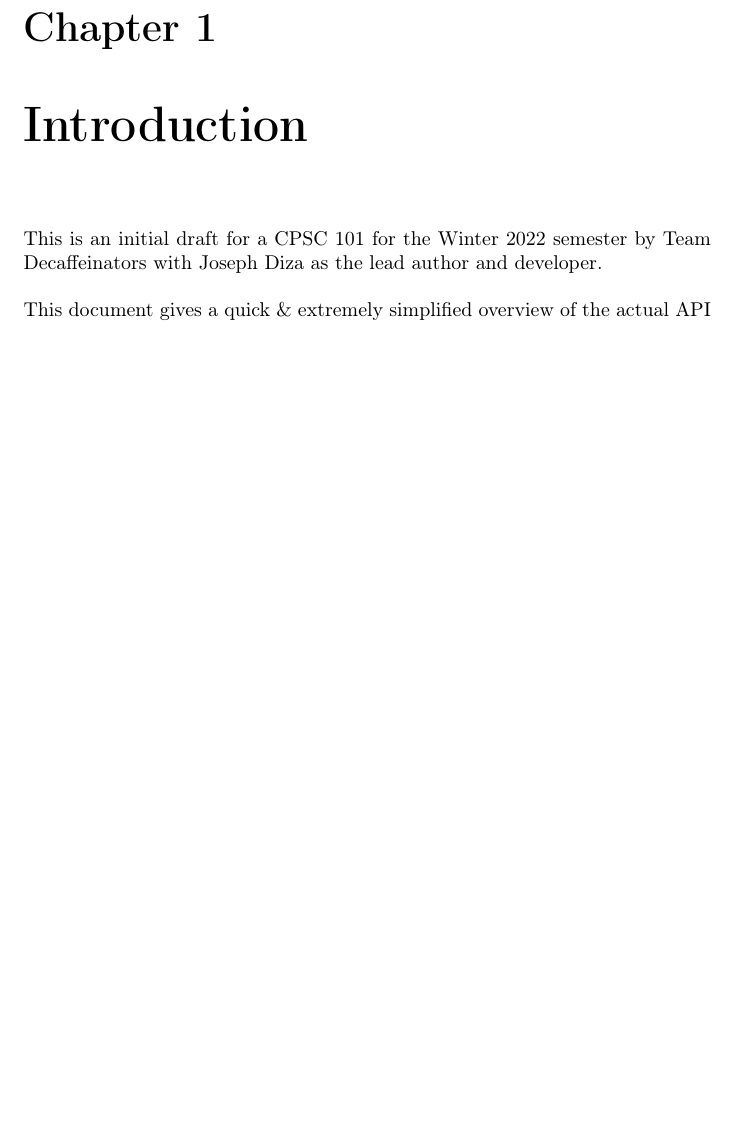
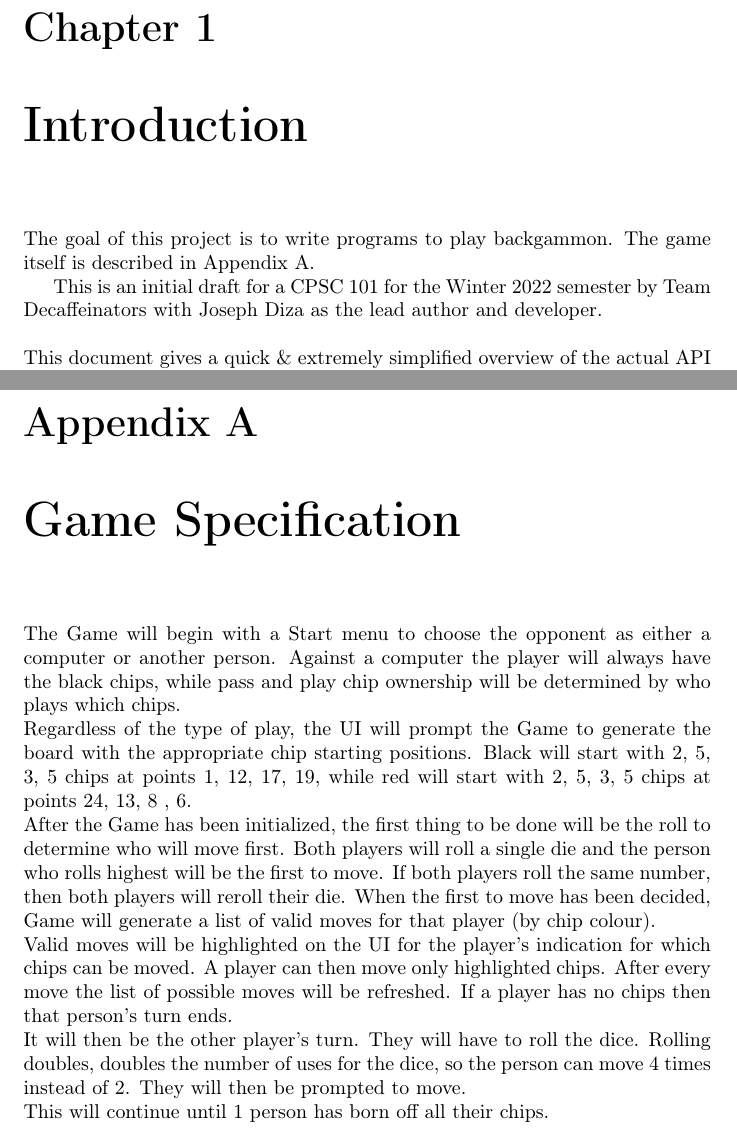
Before and after one commit to jmdaemon/backgammon, a LaTeX document (docs/DesignDraft.tex, which reads docs/nouns/Appendix.tex): part of page 4 of 14 before the commit and two parts of pages 4 and 15 of 15 after it, the two joined at a grey line, cut so that both start at the same text, the shorter picture padded with empty space. Compiled offline with pdfLaTeX.

Commit message:
Added an appendix and a line to move.

```diff
--- a/docs/DesignDraft.tex
+++ b/docs/DesignDraft.tex
@@ -24,6 +24,9 @@
 \tableofcontents
 
 \chapter{Introduction}
+
+The goal of this project is to write programs to play backgammon. The game
+itself is described in Appendix A.
 
 This is an initial draft for a CPSC 101 for the Winter 2022 semester by Team Decaffeinators
 with Joseph Diza as the lead author and developer.  \\
--- /dev/null
+++ b/docs/nouns/Appendix.tex
@@ -0,0 +1,14 @@
+\newpage
+
+\appendix
+
+\chapter{Game Specification}
+
+The Game will begin with a Start menu to choose the opponent as either a computer or another person. Against a computer the player will always have the black chips, while pass and play chip ownership will be determined by who plays which chips. \\
+Regardless of the type of play, the UI will prompt the Game to generate the board with the appropriate chip starting positions. Black will start with 2, 5, 3, 5 chips at points 1, 12, 17, 19, while red will start with 2, 5, 3, 5 chips at points 24, 13, 8 , 6. \\
+After the Game has been initialized, the first thing to be done will be the roll to determine who will move first. Both players will roll a single die and the person who rolls highest will be the first to move. If both players roll the same number, then both players will reroll their die. When the first to move has been decided, Game will generate a list of valid moves for that player (by chip colour). \\
+Valid moves will be highlighted on the UI for the player's indication for which chips can be moved. A player can then move only highlighted chips. After every move the list of possible moves will be refreshed. If a player has no chips then that person's turn ends. \\
+It will then be the other player's turn. They will have to roll the dice. Rolling doubles, doubles the number of uses for the dice, so the person can move 4 times instead of 2. They will then be prompted to move. \\
+This will continue until 1 person has born off all their chips.
+
+\end{document}
```
Also changed, not shown: docs/nouns/Move.tex (+1 -0 lines), docs/DesignDraft.tex (2 more changed lines).
